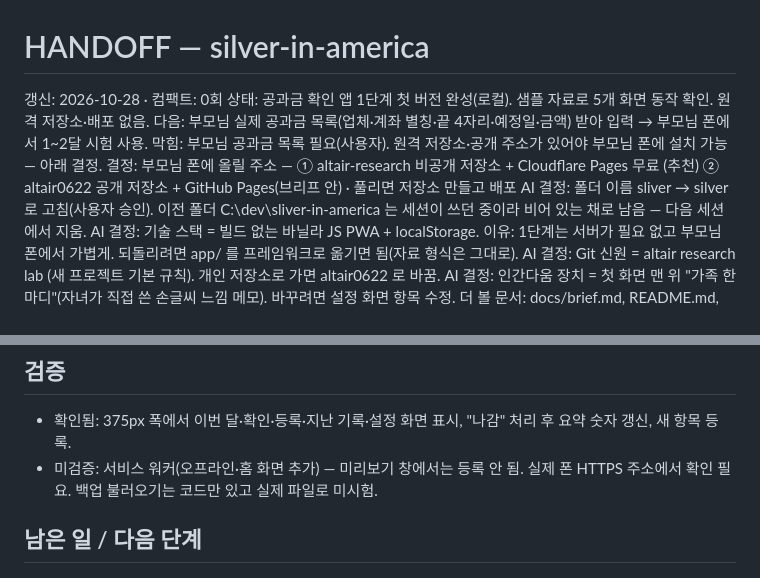
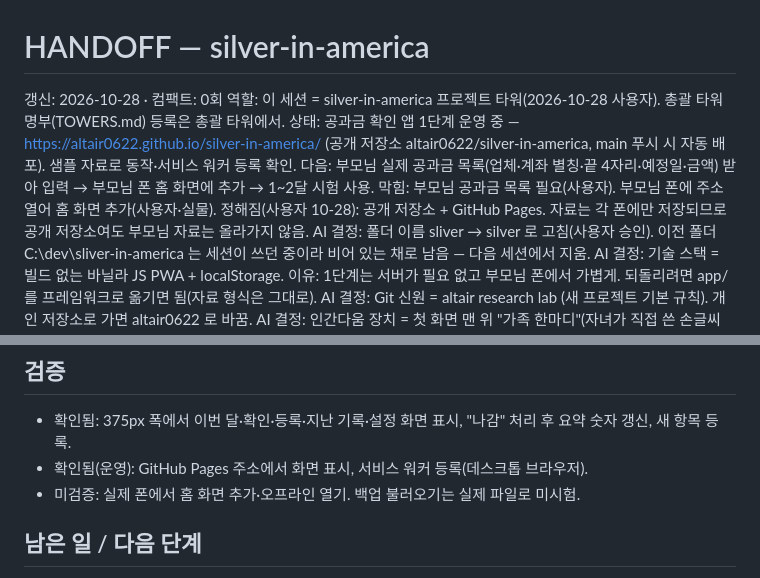
Before and after one commit to altair0622/silver-in-america, a Markdown page: HANDOFF.md, 2 parts joined by grey strips. Rendered like a GitHub page.

Commit message:
HANDOFF: 배포 상태와 프로젝트 타워 역할 기록

```diff
--- a/HANDOFF.md
+++ b/HANDOFF.md
@@ -1,10 +1,11 @@
 # HANDOFF — silver-in-america
 
 갱신: 2026-10-28 · 컴팩트: 0회
-상태: 공과금 확인 앱 1단계 첫 버전 완성(로컬). 샘플 자료로 5개 화면 동작 확인. 원격 저장소·배포 없음.
-다음: 부모님 실제 공과금 목록(업체·계좌 별칭·끝 4자리·예정일·금액) 받아 입력 → 부모님 폰에서 1~2달 시험 사용.
-막힘: 부모님 공과금 목록 필요(사용자). 원격 저장소·공개 주소가 있어야 부모님 폰에 설치 가능 — 아래 결정.
-결정: 부모님 폰에 올릴 주소 — ① altair-research 비공개 저장소 + Cloudflare Pages 무료 (추천) ② altair0622 공개 저장소 + GitHub Pages(브리프 안) · 풀리면 저장소 만들고 배포
+역할: 이 세션 = silver-in-america 프로젝트 타워(2026-10-28 사용자). 총괄 타워 명부(TOWERS.md) 등록은 총괄 타워에서.
+상태: 공과금 확인 앱 1단계 운영 중 — https://altair0622.github.io/silver-in-america/ (공개 저장소 altair0622/silver-in-america, main 푸시 시 자동 배포). 샘플 자료로 동작·서비스 워커 등록 확인.
+다음: 부모님 실제 공과금 목록(업체·계좌 별칭·끝 4자리·예정일·금액) 받아 입력 → 부모님 폰 홈 화면에 추가 → 1~2달 시험 사용.
+막힘: 부모님 공과금 목록 필요(사용자). 부모님 폰에 주소 열어 홈 화면 추가(사용자·실물).
+정해짐(사용자 10-28): 공개 저장소 + GitHub Pages. 자료는 각 폰에만 저장되므로 공개 저장소여도 부모님 자료는 올라가지 않음.
 AI 결정: 폴더 이름 sliver → silver 로 고침(사용자 승인). 이전 폴더 C:\dev\sliver-in-america 는 세션이 쓰던 중이라 비어 있는 채로 남음 — 다음 세션에서 지움.
 AI 결정: 기술 스택 = 빌드 없는 바닐라 JS PWA + localStorage. 이유: 1단계는 서버가 필요 없고 부모님 폰에서 가볍게. 되돌리려면 app/ 를 프레임워크로 옮기면 됨(자료 형식은 그대로).
 AI 결정: Git 신원 = altair research lab (새 프로젝트 기본 규칙). 개인 저장소로 가면 altair0622 로 바꿈.
@@ -22,7 +23,8 @@ AI 결정: 인간다움 장치 = 첫 화면 맨 위 "가족 한마디"(자녀가
 
 ## 검증
 - 확인됨: 375px 폭에서 이번 달·확인·등록·지난 기록·설정 화면 표시, "나감" 처리 후 요약 숫자 갱신, 새 항목 등록.
-- 미검증: 서비스 워커(오프라인·홈 화면 추가) — 미리보기 창에서는 등록 안 됨. 실제 폰 HTTPS 주소에서 확인 필요. 백업 불러오기는 코드만 있고 실제 파일로 미시험.
+- 확인됨(운영): GitHub Pages 주소에서 화면 표시, 서비스 워커 등록(데스크톱 브라우저).
+- 미검증: 실제 폰에서 홈 화면 추가·오프라인 열기. 백업 불러오기는 실제 파일로 미시험.
 
 ## 남은 일 / 다음 단계
 1. 부모님 실제 목록 입력 후 시험 사용, 글씨 크기·문구 피드백 반영.
```
